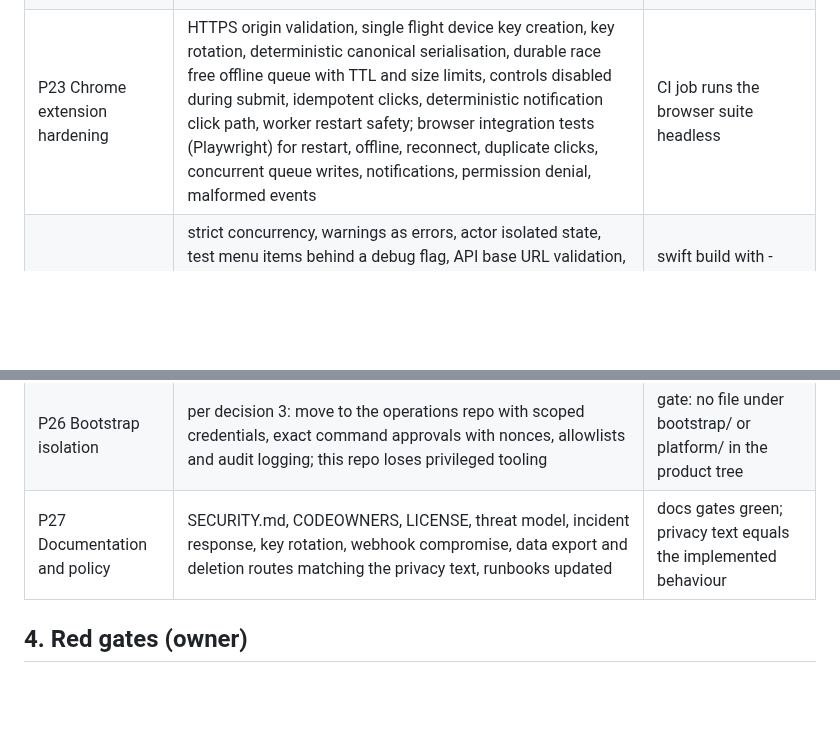
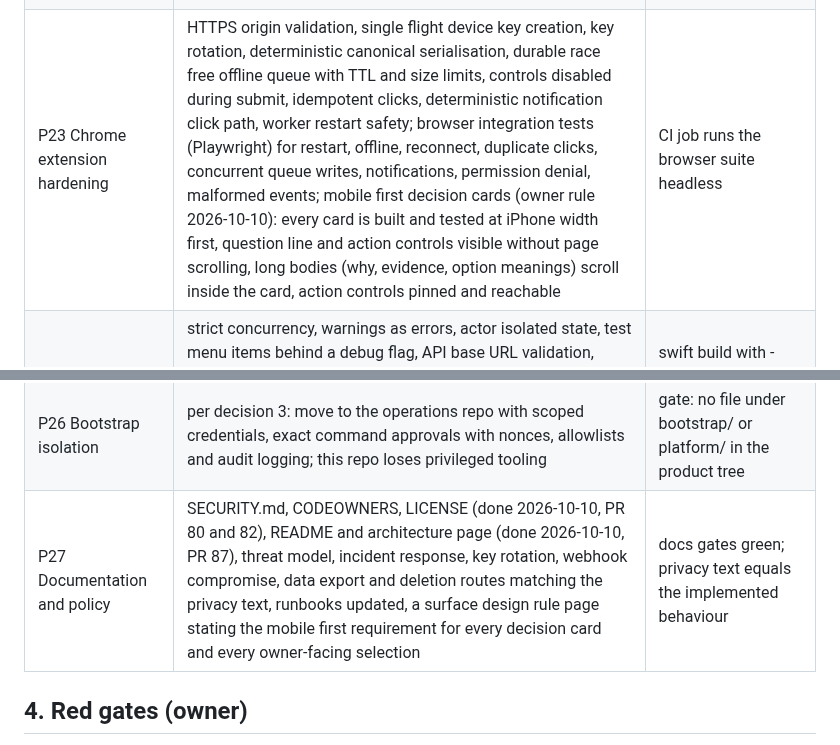
Before and after one commit to Alternative-Spaces-Inc/HCommAgent, a Markdown page: docs/plans/HCA_P19_PRODUCTION_HARDENING_PROGRAM_v1.md, 2 parts joined by grey strips. Drawn GitHub-style; blank space fills up the shorter version.

Commit message:
Deploy record for the public readiness block; mobile first rule in P23 and P27; index entries

```diff
--- a/docs/plans/HCA_P19_PRODUCTION_HARDENING_PROGRAM_v1.md
+++ b/docs/plans/HCA_P19_PRODUCTION_HARDENING_PROGRAM_v1.md
@@ -85,11 +85,11 @@ workflow fourth, clients and release later.
 | P20 Durable delivery | events table (bigserial id, type, request_id, schema_version, tenant_id, visible device ids) as the SSE source with Last-Event-ID replay; LISTEN/NOTIFY fan out, poll fallback; nonce table with TTL cleanup; escalation and expiry as leased DB jobs; per-stream authorization recheck; metrics for lag, drops, replay gaps; `_MAX_INSTANCES` to 3 | restart test: events published while the API is down are delivered on reconnect; two API processes, two subscribers, two workers in the integration test |
 | P21 Webhooks and auth | HTTPS only, SSRF guard (loopback, private, link local, metadata, IPv6 forms, DNS rebinding by resolving once and pinning), no redirects, size and time limits, durable outbox with lease and jittered backoff, HMAC per destination with rotation, timestamp header, dedupe; API key scopes, rate limits, rotation; audit events for registration and revocation; token never in a query string | tests: internal destinations blocked, signature verifies, retry survives restart, duplicate outcome deduplicated |
 | P22 Work orders, orchestration interface, connectors, demo | WorkOrder and WorkflowStep models (workflow_id, work_order_id, step_id, correlation_id, schema_version, idempotency_key, requested_by, tenant_id, owner_scope, required_capabilities, affected_resources, human_decision, result_artifacts, audit_reference); provider neutral `POST /v1/work-orders` and `POST /v1/work-orders/{id}/steps/{step}/resume`; connector interface plus mocks for Google Drive, Box, Figma, a content and campaign system, generic webhook; `scripts/demo_retail_workflow.py` runs with SQLite or Postgres and a simulated device, no credentials; docs/ARCHITECTURE.md; README section "Architecture for Agentic Retail Operations" | demo transcript recorded: create, validate, gate, approve from a client, resume, mock connector update, audit read, retried step causes no second effect, unauthorized device sees nothing |
-| P23 Chrome extension hardening | HTTPS origin validation, single flight device key creation, key rotation, deterministic canonical serialisation, durable race free offline queue with TTL and size limits, controls disabled during submit, idempotent clicks, deterministic notification click path, worker restart safety; browser integration tests (Playwright) for restart, offline, reconnect, duplicate clicks, concurrent queue writes, notifications, permission denial, malformed events | CI job runs the browser suite headless |
+| P23 Chrome extension hardening | HTTPS origin validation, single flight device key creation, key rotation, deterministic canonical serialisation, durable race free offline queue with TTL and size limits, controls disabled during submit, idempotent clicks, deterministic notification click path, worker restart safety; browser integration tests (Playwright) for restart, offline, reconnect, duplicate clicks, concurrent queue writes, notifications, permission denial, malformed events; mobile first decision cards (owner rule 2026-10-10): every card is built and tested at iPhone width first, question line and action controls visible without page scrolling, long bodies (why, evidence, option meanings) scroll inside the card, action controls pinned and reachable | CI job runs the browser suite headless |
 | P24 macOS hardening and release path | strict concurrency, warnings as errors, actor isolated state, test menu items behind a debug flag, API base URL validation, percent encoded path components, OAuth redirect parsing hardened, key rotation and revocation, durable notification metadata, bounded categories; release path with Developer ID, hardened runtime, notarization, entitlements check, reproducible artifact, version and update strategy (blocked on decision 4) | swift build with -warnings-as-errors in CI on a macOS runner; notarization receipt if decision 4 is yes |
 | P25 Containers, deployment, CI | non-root image, pip hashes lockfile, image scan, SBOM and provenance, readiness and liveness routes, graceful shutdown, image digest pins, migration upgrade test from the previous schema, coverage threshold, secret scanning, structured logs with correlation ids, rate limiting, alerts | every new job green on main; smoke after deploy unchanged |
 | P26 Bootstrap isolation | per decision 3: move to the operations repo with scoped credentials, exact command approvals with nonces, allowlists and audit logging; this repo loses privileged tooling | gate: no file under bootstrap/ or platform/ in the product tree |
-| P27 Documentation and policy | SECURITY.md, CODEOWNERS, LICENSE, threat model, incident response, key rotation, webhook compromise, data export and deletion routes matching the privacy text, runbooks updated | docs gates green; privacy text equals the implemented behaviour |
+| P27 Documentation and policy | SECURITY.md, CODEOWNERS, LICENSE (done 2026-10-10, PR 80 and 82), README and architecture page (done 2026-10-10, PR 87), threat model, incident response, key rotation, webhook compromise, data export and deletion routes matching the privacy text, runbooks updated, a surface design rule page stating the mobile first requirement for every decision card and every owner-facing selection | docs gates green; privacy text equals the implemented behaviour |
 
 ## 4. Red gates (owner)
 
```
Also changed, not shown: docs/INDEX.md (+3 -0 lines), docs/deploys/2026-10-10_public_readiness_block.md (added, +51 -0 lines).
